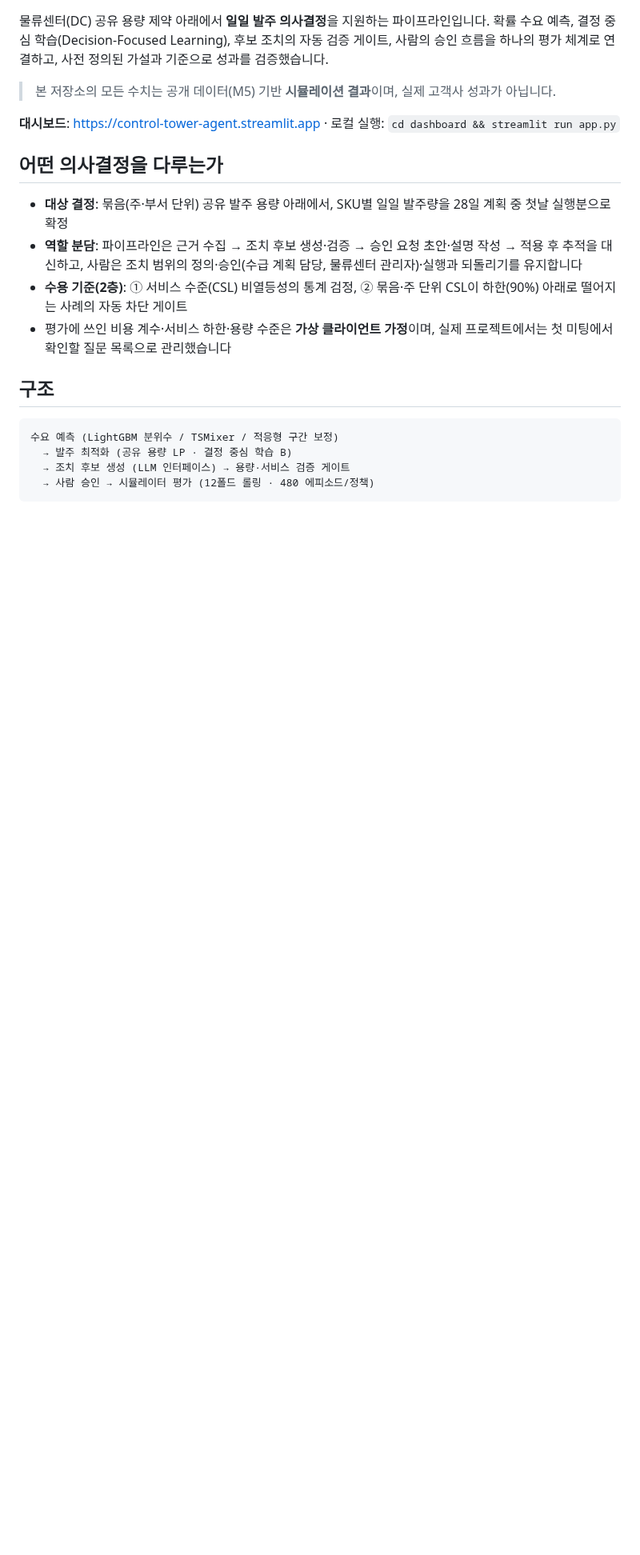
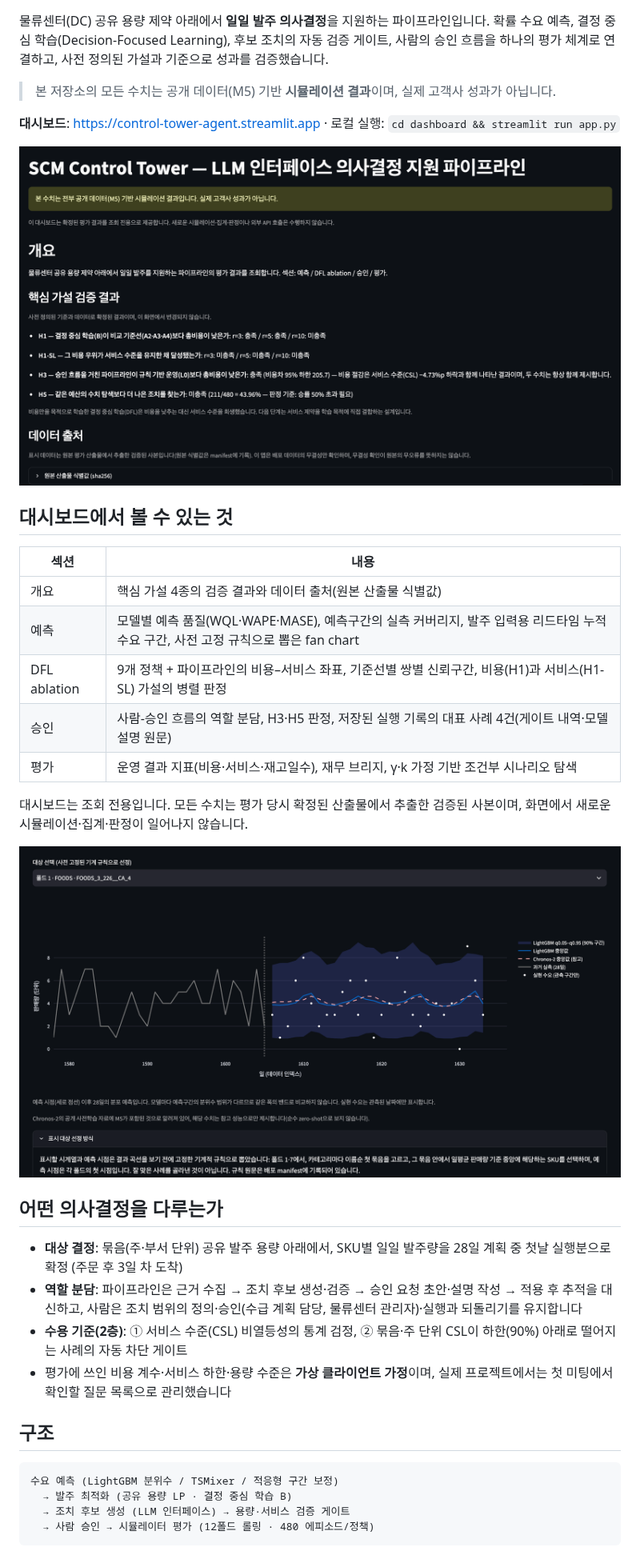
Before and after one commit to ChangyeolAidenOh/control-tower-agent, a Markdown page: README.md, the part around one of its changes. Shown at 80% size. Drawn GitHub-style; pictures changed too: media/fanchart.png (added), media/overview.png (added); blank space fills up the shorter version.

Commit message:
docs: expand readme with methodology, evaluation design, and dashboard guide

```diff
--- a/README.md
+++ b/README.md
@@ -6,9 +6,25 @@
 
 **대시보드**: https://control-tower-agent.streamlit.app · 로컬 실행: `cd dashboard && streamlit run app.py`
 
+![대시보드 개요](media/overview.png)
+
+## 대시보드에서 볼 수 있는 것
+
+| 섹션 | 내용 |
+|---|---|
+| 개요 | 핵심 가설 4종의 검증 결과와 데이터 출처(원본 산출물 식별값) |
+| 예측 | 모델별 예측 품질(WQL·WAPE·MASE), 예측구간의 실측 커버리지, 발주 입력용 리드타임 누적 수요 구간, 사전 고정 규칙으로 뽑은 fan chart |
+| DFL ablation | 9개 정책 + 파이프라인의 비용–서비스 좌표, 기준선별 쌍별 신뢰구간, 비용(H1)과 서비스(H1-SL) 가설의 병렬 판정 |
+| 승인 | 사람-승인 흐름의 역할 분담, H3·H5 판정, 저장된 실행 기록의 대표 사례 4건(게이트 내역·모델 설명 원문) |
+| 평가 | 운영 결과 지표(비용·서비스·재고일수), 재무 브리지, γ·k 가정 기반 조건부 시나리오 탐색 |
+
+대시보드는 조회 전용입니다. 모든 수치는 평가 당시 확정된 산출물에서 추출한 검증된 사본이며, 화면에서 새로운 시뮬레이션·집계·판정이 일어나지 않습니다.
+
+![fan chart](media/fanchart.png)
+
 ## 어떤 의사결정을 다루는가
 
-- **대상 결정**: 묶음(주·부서 단위) 공유 발주 용량 아래에서, SKU별 일일 발주량을 28일 계획 중 첫날 실행분으로 확정
+- **대상 결정**: 묶음(주·부서 단위) 공유 발주 용량 아래에서, SKU별 일일 발주량을 28일 계획 중 첫날 실행분으로 확정 (주문 후 3일 차 도착)
 - **역할 분담**: 파이프라인은 근거 수집 → 조치 후보 생성·검증 → 승인 요청 초안·설명 작성 → 적용 후 추적을 대신하고, 사람은 조치 범위의 정의·승인(수급 계획 담당, 물류센터 관리자)·실행과 되돌리기를 유지합니다
 - **수용 기준(2층)**: ① 서비스 수준(CSL) 비열등성의 통계 검정, ② 묶음·주 단위 CSL이 하한(90%) 아래로 떨어지는 사례의 자동 차단 게이트
 - 평가에 쓰인 비용 계수·서비스 하한·용량 수준은 **가상 클라이언트 가정**이며, 실제 프로젝트에서는 첫 미팅에서 확인할 질문 목록으로 관리했습니다
```
Also changed, not shown: other parts of README.md (+39 -2 lines).
